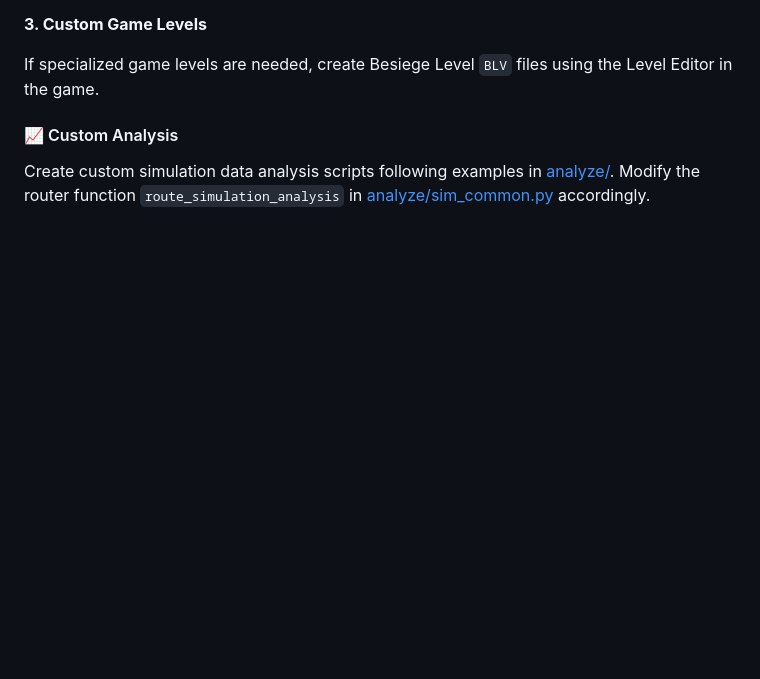
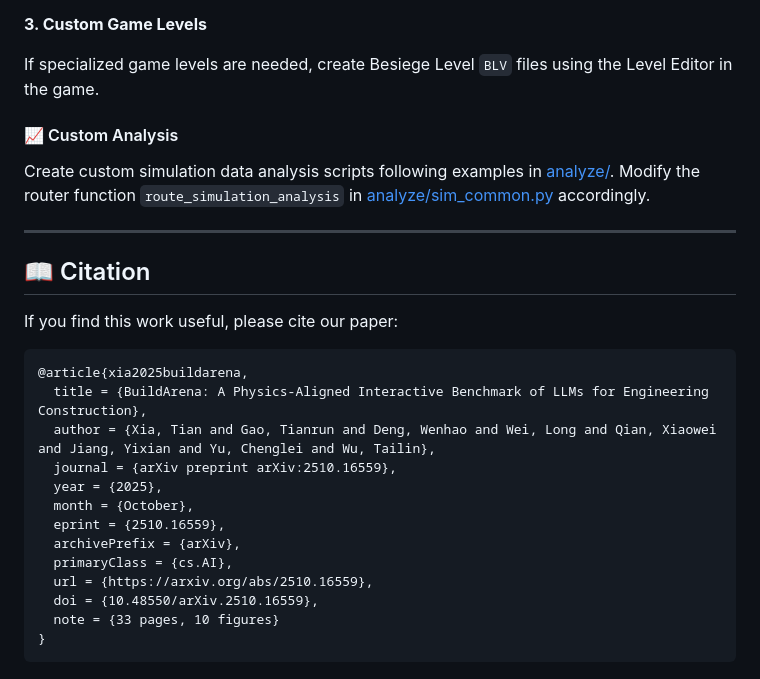
Before and after one commit to AI4Science-WestlakeU/BuildArena, a Markdown page: README.md, the part around the change. GitHub-like rendering; blank space fills up the shorter version.

````diff
--- a/README.md
+++ b/README.md
@@ -289,3 +289,25 @@ If specialized game levels are needed, create Besiege Level `BLV` files using th
 #### 📈 Custom Analysis
 
 Create custom simulation data analysis scripts following examples in [analyze/](analyze/). Modify the router function `route_simulation_analysis` in [analyze/sim_common.py](analyze/sim_common.py) accordingly.
+
+---
+
+## 📖 Citation
+
+If you find this work useful, please cite our paper:
+
+```bibtex
+@article{xia2025buildarena,
+  title = {BuildArena: A Physics-Aligned Interactive Benchmark of LLMs for Engineering Construction},
+  author = {Xia, Tian and Gao, Tianrun and Deng, Wenhao and Wei, Long and Qian, Xiaowei and Jiang, Yixian and Yu, Chenglei and Wu, Tailin},
+  journal = {arXiv preprint arXiv:2510.16559},
+  year = {2025},
+  month = {October},
+  eprint = {2510.16559},
+  archivePrefix = {arXiv},
+  primaryClass = {cs.AI},
+  url = {https://arxiv.org/abs/2510.16559},
+  doi = {10.48550/arXiv.2510.16559},
+  note = {33 pages, 10 figures}
+}
+```
````
